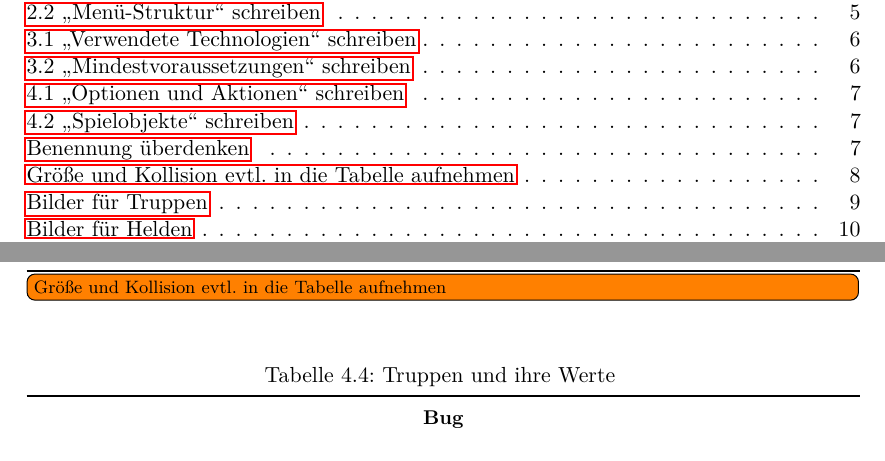
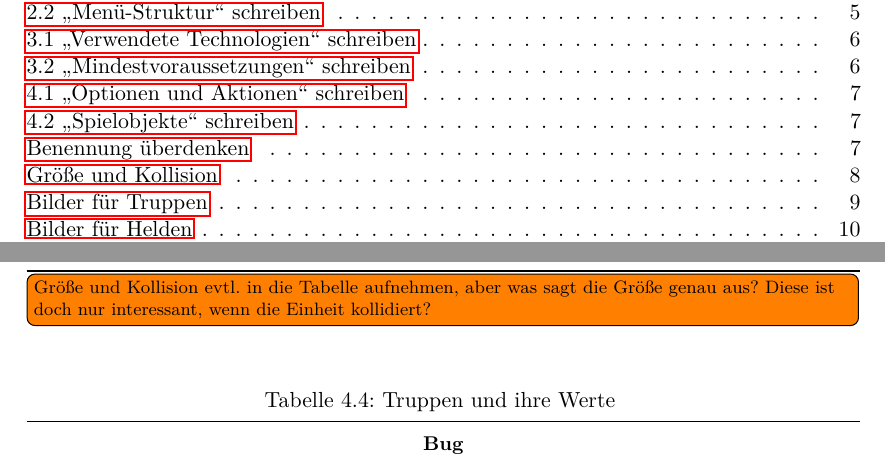
Before and after one commit to max-nazarati/sopra, a LaTeX document (abgabe/GDD/current/GDD.tex, which reads abgabe/GDD/current/spiellogik/objekte/angriff.tex): two parts of pages 3 and 8 of 12, joined at a grey line, cut so that both start at the same text. The pictures show the PDF file abgabe/GDD/current/GDD.pdf that the author committed with the source.

Commit message:
Expand TODO on size and collision of units

```diff
--- a/abgabe/GDD/current/spiellogik/objekte/angriff.tex
+++ b/abgabe/GDD/current/spiellogik/objekte/angriff.tex
@@ -48,7 +48,9 @@ alle Helden.
 
     \bottomrule
   \end{longtabu}
-  \todo[inline]{Größe und Kollision evtl. in die Tabelle aufnehmen}
+  \todo[inline, caption = {Größe und Kollision}]{%
+    Größe und Kollision evtl. in die Tabelle aufnehmen, aber was sagt die Größe
+    genau aus? Diese ist doch nur interessant, wenn die Einheit kollidiert?}
 \end{table}
 
 \begingroup
```
Also changed, not shown: abgabe/GDD/current/GDD.pdf.
